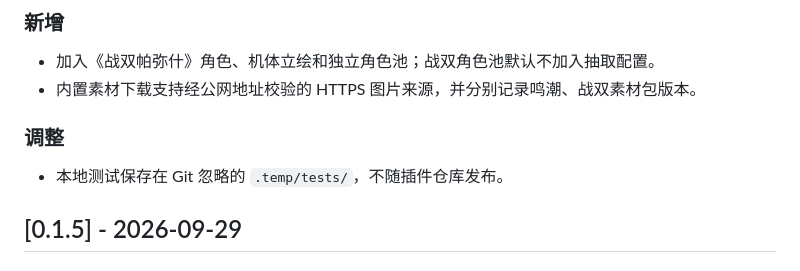
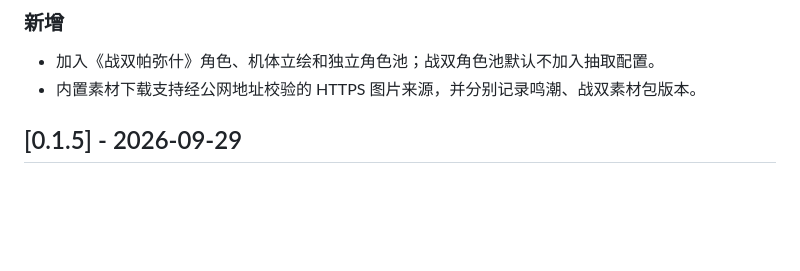
Before and after one commit to conFess233/astrbot_plugin_daily_bonds, a Markdown page: CHANGELOG.md, the part around the change. Drawn GitHub-style; blank space fills up the shorter version.

Commit message:
docs: update CHANGELOG

```diff
--- a/CHANGELOG.md
+++ b/CHANGELOG.md
@@ -6,10 +6,6 @@
 
 - 加入《战双帕弥什》角色、机体立绘和独立角色池；战双角色池默认不加入抽取配置。
 - 内置素材下载支持经公网地址校验的 HTTPS 图片来源，并分别记录鸣潮、战双素材包版本。
-
-### 调整
-
-- 本地测试保存在 Git 忽略的 `.temp/tests/`，不随插件仓库发布。
 
 ## [0.1.5] - 2026-09-29
 
```
